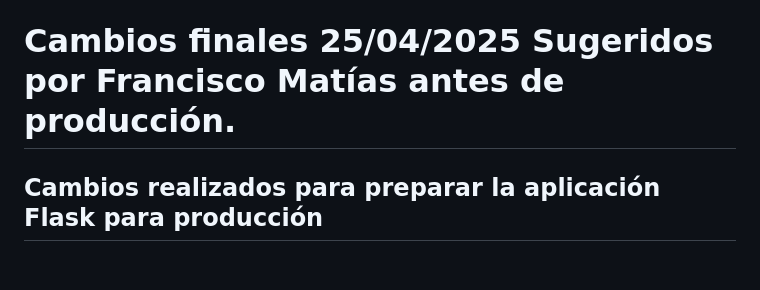
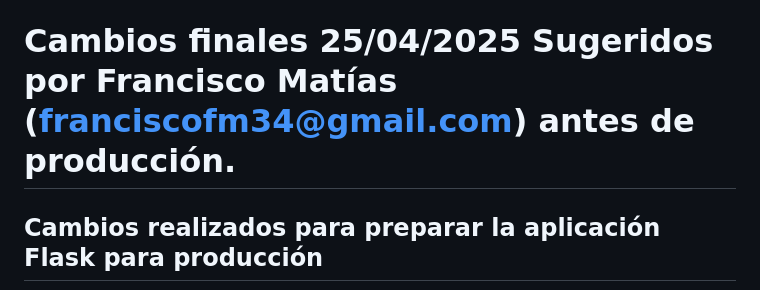
Before and after one commit to jesdeltoro/Gesti-n-Inventarios, a Markdown page: README.md, the part around the change. Rendered like a GitHub page; blank space fills up the shorter version.

```diff
--- a/README.md
+++ b/README.md
@@ -108,7 +108,7 @@ Tabla `productos`:
 - `precio`: Precio del producto (FLOAT).
 - `categoria`: Categoría del producto (VARCHAR).
 
-# Cambios finales 25/04/2025 Sugeridos por Francisco Matías antes de producción.
+# Cambios finales 25/04/2025 Sugeridos por Francisco Matías (franciscofm34@gmail.com) antes de producción.
 
 
 
```
